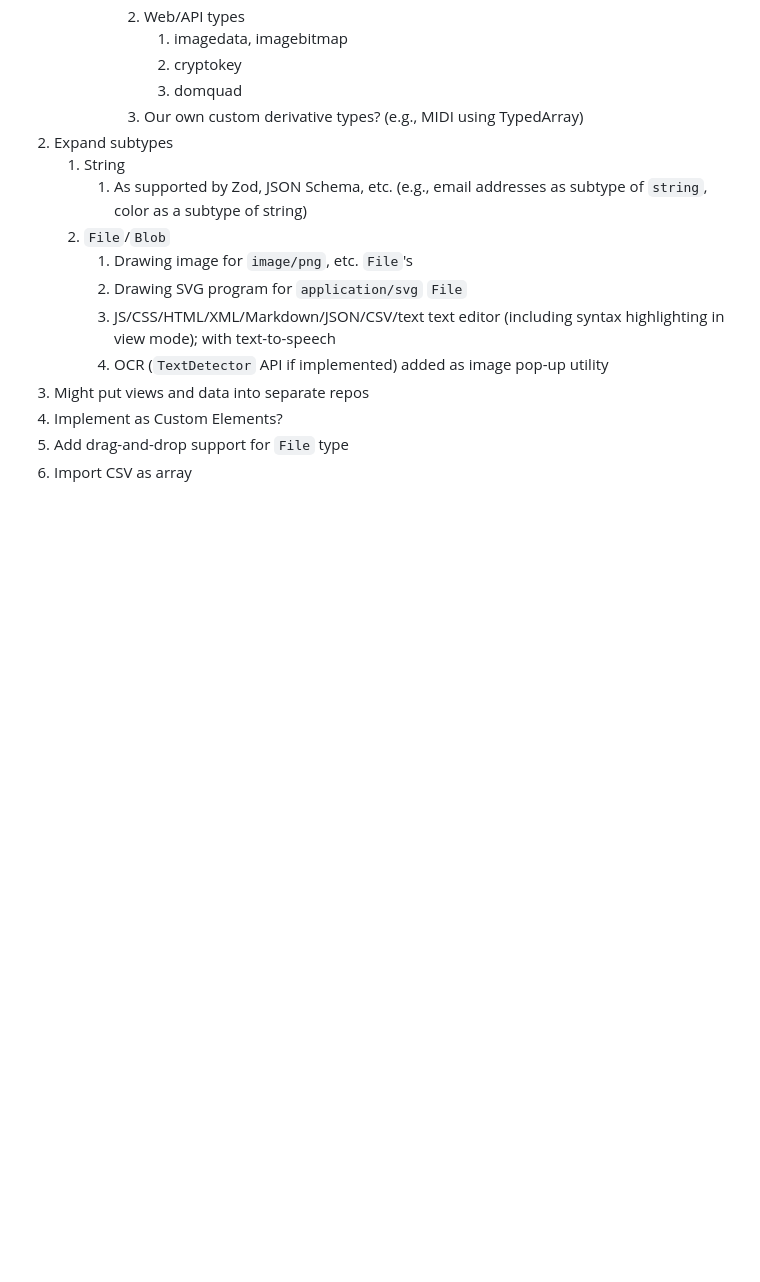
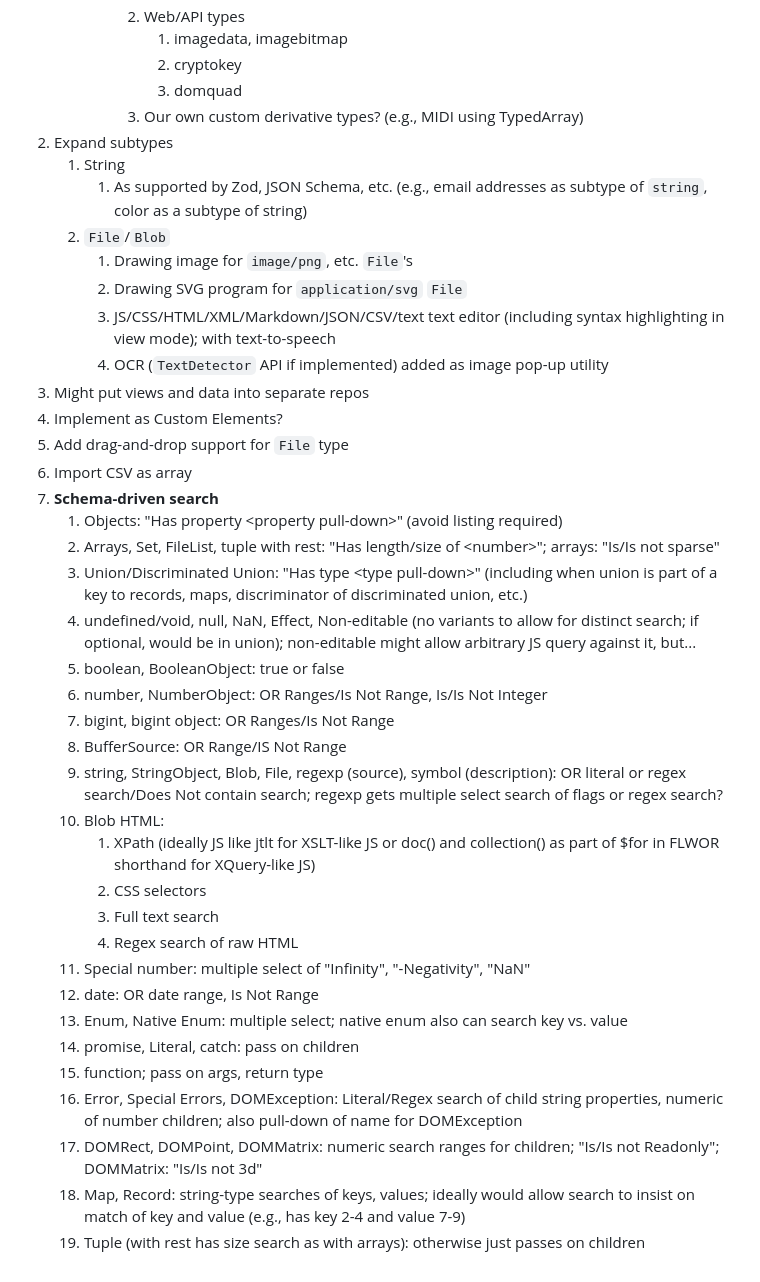
Before and after one commit to brettz9/jsoe, a Markdown page: README.md, the part around the change. Rendered like a GitHub page; blank space fills up the shorter version.

Commit message:
docs: todo

```diff
--- a/README.md
+++ b/README.md
@@ -147,3 +147,27 @@ Supported supertypes include:
 1. Implement as Custom Elements?
 1. Add drag-and-drop support for `File` type
 1. Import CSV as array
+1. **Schema-driven search**
+    1. Objects: "Has property &lt;property pull-down>" (avoid listing required)
+    1. Arrays, Set, FileList, tuple with rest: "Has length/size of &lt;number>"; arrays: "Is/Is not sparse"
+    1. Union/Discriminated Union: "Has type &lt;type pull-down>" (including when union is part of a key to records, maps, discriminator of discriminated union, etc.)
+    1. undefined/void, null, NaN, Effect, Non-editable (no variants to allow for distinct search; if optional, would be in union); non-editable might allow arbitrary JS query against it, but...
+    1. boolean, BooleanObject: true or false
+    1. number, NumberObject: OR Ranges/Is Not Range, Is/Is Not Integer
+    1. bigint, bigint object: OR Ranges/Is Not Range
+    1. BufferSource: OR Range/IS Not Range
+    1. string, StringObject, Blob, File, regexp (source), symbol (description): OR literal or regex search/Does Not contain search; regexp gets multiple select search of flags or regex search?
+    1. Blob HTML:
+        1. XPath (ideally JS like jtlt for XSLT-like JS or doc() and collection() as part of $for in FLWOR shorthand for XQuery-like JS)
+        2. CSS selectors
+        3. Full text search
+        4. Regex search of raw HTML
+    1. Special number: multiple select of "Infinity", "-Negativity", "NaN"
+    1. date: OR date range, Is Not Range
+    1. Enum, Native Enum: multiple select; native enum also can search key vs. value
+    1. promise, Literal, catch: pass on children
+    1. function; pass on args, return type
+    1. Error, Special Errors, DOMException: Literal/Regex search of child string properties, numeric of number children; also pull-down of name for DOMException
+    1. DOMRect, DOMPoint, DOMMatrix: numeric search ranges for children; "Is/Is not Readonly"; DOMMatrix: "Is/Is not 3d"
+    1. Map, Record: string-type searches of keys, values; ideally would allow search to insist on match of key and value (e.g., has key 2-4 and value 7-9)
+    1. Tuple (with rest has size search as with arrays): otherwise just passes on children
```
